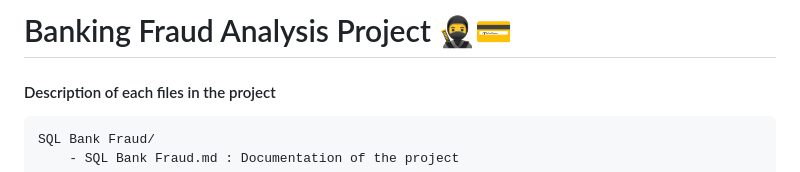
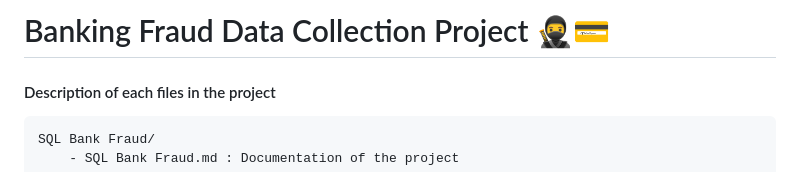
Before and after one commit to aurvl/DE_projects, a Markdown page: SQL Bank Fraud/SQL Bank Fraud.md, the part around the change. Rendered like a GitHub page.

````diff
--- a/SQL Bank Fraud/SQL Bank Fraud.md
+++ b/SQL Bank Fraud/SQL Bank Fraud.md
@@ -1,4 +1,4 @@
-# Banking Fraud Analysis Project 🥷💳
+# Banking Fraud Data Collection Project 🥷💳
 
 #### Description of each files in the project
 ```
````
